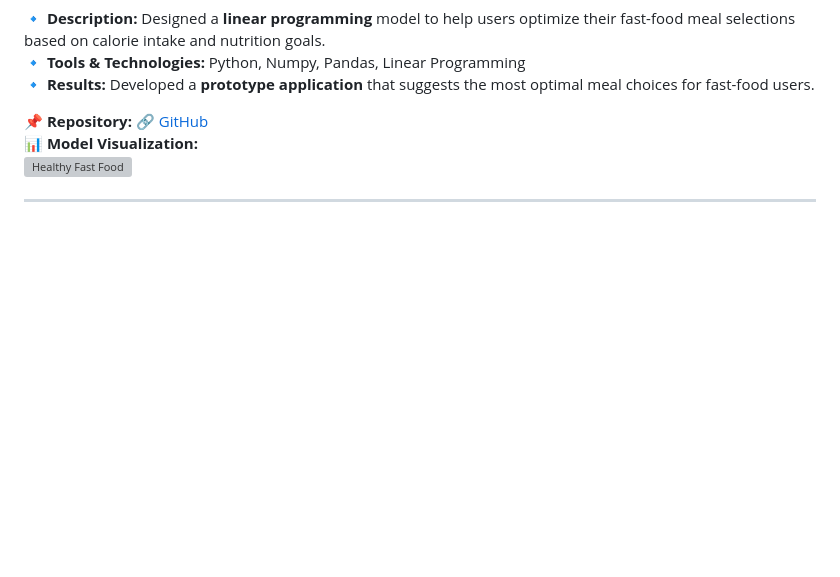
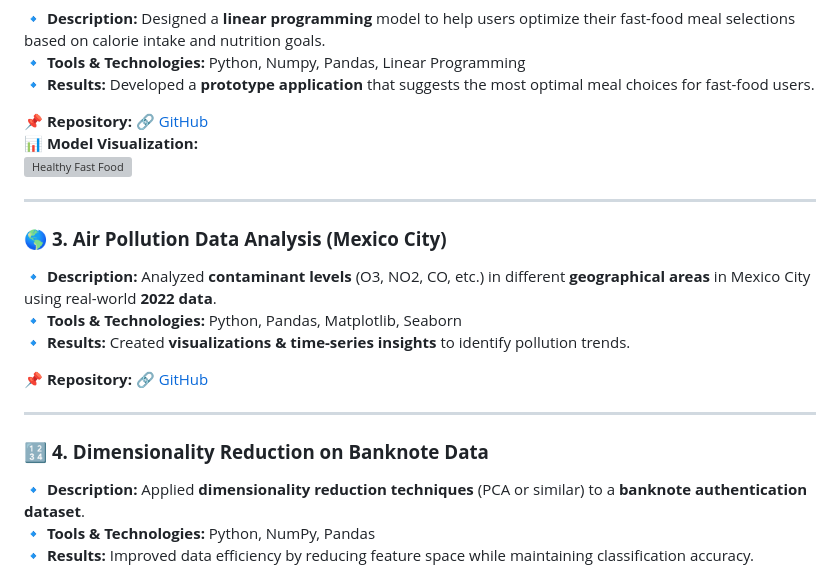
Before and after one commit to david-bazalduaa/David_Portfolio, a Markdown page: README.md, the part around one of its changes. Drawn GitHub-style; blank space fills up the shorter version; grey boxes are pictures that could not be loaded.

```diff
--- a/README.md
+++ b/README.md
@@ -33,3 +33,17 @@ Here are some of my most relevant projects in Data Science, Machine Learning, an
 
 ---
 
+### 🌎 **3. Air Pollution Data Analysis (Mexico City)**
+🔹 **Description:** Analyzed **contaminant levels** (O3, NO2, CO, etc.) in different **geographical areas** in Mexico City using real-world **2022 data**.
+🔹 **Tools & Technologies:** Python, Pandas, Matplotlib, Seaborn
+🔹 **Results:** Created **visualizations & time-series insights** to identify pollution trends.
+
+📌 **Repository:** [🔗 GitHub](https://github.com/tuusuario/air-pollution-analysis)
+
+---
+
+### 🔢 **4. Dimensionality Reduction on Banknote Data**
+🔹 **Description:** Applied **dimensionality reduction techniques** (PCA or similar) to a **banknote authentication dataset**.
+🔹 **Tools & Technologies:** Python, NumPy, Pandas
+🔹 **Results:** Improved data efficiency by reducing feature space while maintaining classification accuracy.
+
```
Also changed, not shown: other parts of README.md (+4 -0 lines).
